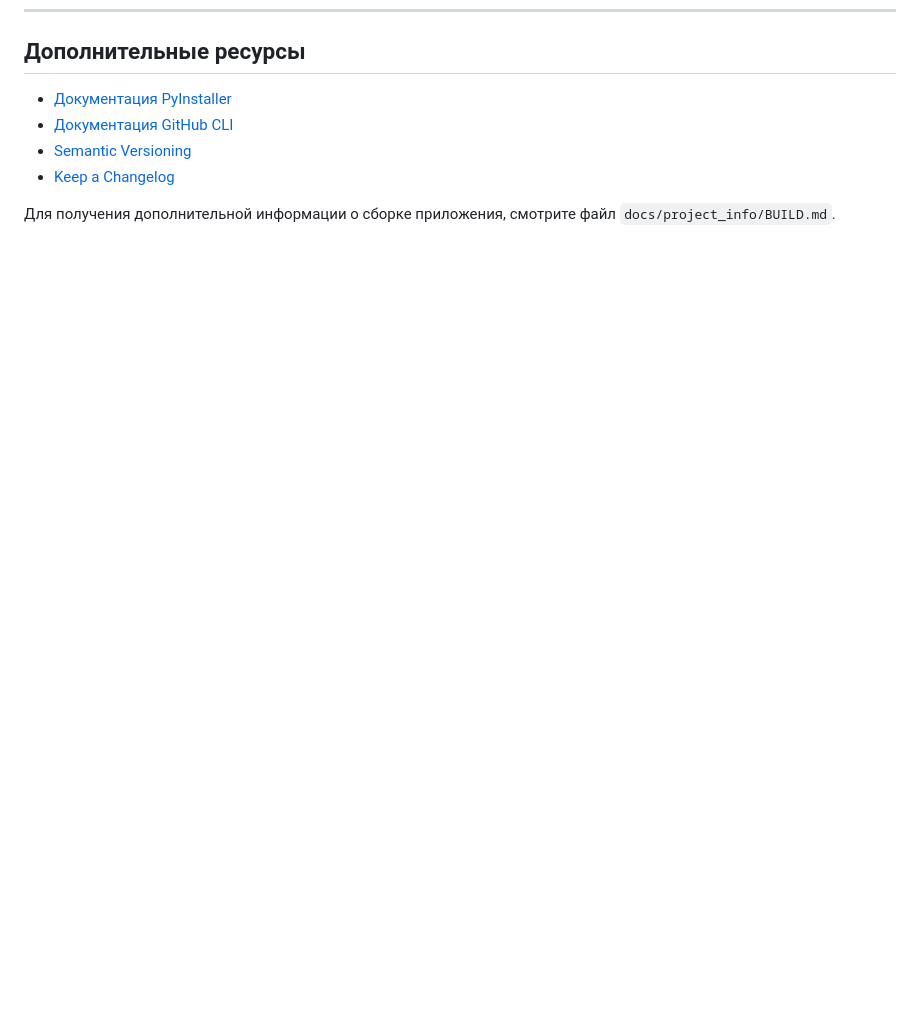
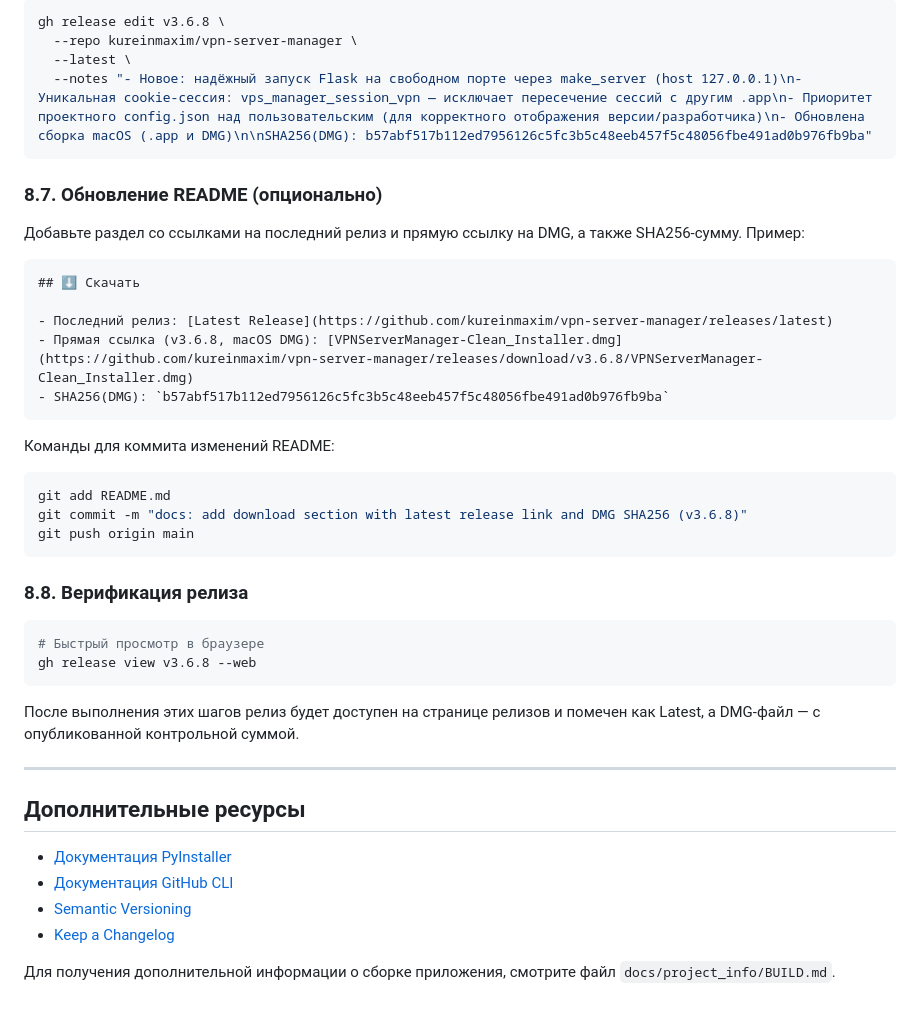
Before and after one commit to kureinmaxim/vpn-server-manager, a Markdown page: docs/release_guide.md, the part around the change printed below. Drawn GitHub-style; blank space fills up the shorter version.

````diff
--- a/docs/release_guide.md
+++ b/docs/release_guide.md
@@ -229,3 +301,41 @@ gh release create v3.6.8 \
+```bash
+gh release edit v3.6.8 \
+  --repo kureinmaxim/vpn-server-manager \
+  --latest \
+  --notes "- Новое: надёжный запуск Flask на свободном порте через make_server (host 127.0.0.1)\n- Уникальная cookie-сессия: vps_manager_session_vpn — исключает пересечение сессий с другим .app\n- Приоритет проектного config.json над пользовательским (для корректного отображения версии/разработчика)\n- Обновлена сборка macOS (.app и DMG)\n\nSHA256(DMG): b57abf517b112ed7956126c5fc3b5c48eeb457f5c48056fbe491ad0b976fb9ba"
+```
+
+### 8.7. Обновление README (опционально)
+
+Добавьте раздел со ссылками на последний релиз и прямую ссылку на DMG, а также SHA256-сумму. Пример:
+
+```markdown
+## ⬇️ Скачать
+
+- Последний релиз: [Latest Release](https://github.com/kureinmaxim/vpn-server-manager/releases/latest)
+- Прямая ссылка (v3.6.8, macOS DMG): [VPNServerManager-Clean_Installer.dmg](https://github.com/kureinmaxim/vpn-server-manager/releases/download/v3.6.8/VPNServerManager-Clean_Installer.dmg)
+- SHA256(DMG): `b57abf517b112ed7956126c5fc3b5c48eeb457f5c48056fbe491ad0b976fb9ba`
+```
+
+Команды для коммита изменений README:
+
+```bash
+git add README.md
+git commit -m "docs: add download section with latest release link and DMG SHA256 (v3.6.8)"
+git push origin main
+```
+
+### 8.8. Верификация релиза
+
+```bash
+# Быстрый просмотр в браузере
+gh release view v3.6.8 --web
+```
+
+После выполнения этих шагов релиз будет доступен на странице релизов и помечен как Latest, а DMG-файл — с опубликованной контрольной суммой.
+
+---
+
 ## Дополнительные ресурсы
 
 - [Документация PyInstaller](https://pyinstaller.org/en/stable/)
````
Also changed, not shown: other parts of docs/release_guide.md (+72 -0 lines).
